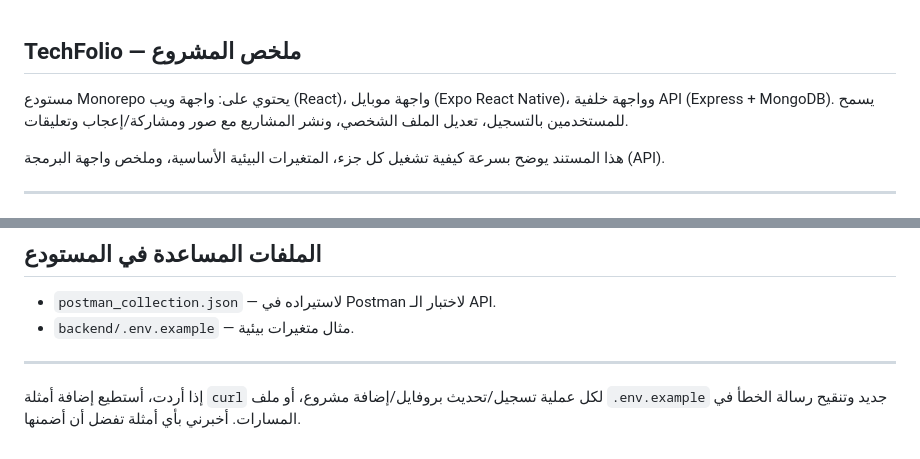
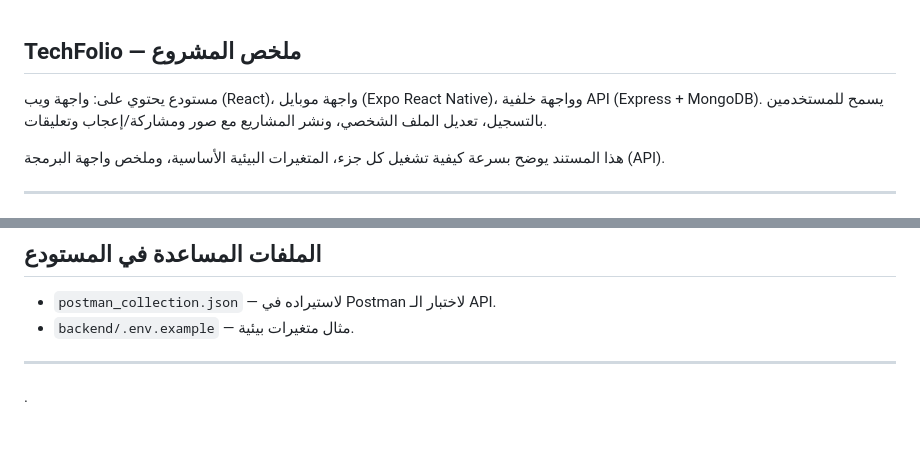
Before and after one commit to sliman-lan/techfolio, a Markdown page: README.md, 2 parts joined by grey strips. Rendered like a GitHub page.

```diff
--- a/README.md
+++ b/README.md
@@ -1,6 +1,6 @@
 ## TechFolio — ملخص المشروع
 
-مستودع Monorepo يحتوي على: واجهة ويب (React)، واجهة موبايل (Expo React Native)، وواجهة خلفية API (Express + MongoDB). يسمح للمستخدمين بالتسجيل، تعديل الملف الشخصي، ونشر المشاريع مع صور ومشاركة/إعجاب وتعليقات.
+مستودع يحتوي على: واجهة ويب (React)، واجهة موبايل (Expo React Native)، وواجهة خلفية API (Express + MongoDB). يسمح للمستخدمين بالتسجيل، تعديل الملف الشخصي، ونشر المشاريع مع صور ومشاركة/إعجاب وتعليقات.
 
 هذا المستند يوضح بسرعة كيفية تشغيل كل جزء، المتغيرات البيئية الأساسية، وملخص واجهة البرمجة (API).
 
@@ -115,5 +115,4 @@ PORT=5000
 - `backend/.env.example` — مثال متغيرات بيئية.
 
 ---
-
-إذا أردت، أستطيع إضافة أمثلة `curl` لكل عملية تسجيل/تحديث بروفايل/إضافة مشروع، أو ملف `.env.example` جديد وتنقيح رسالة الخطأ في المسارات. أخبرني بأي أمثلة تفضل أن أضمنها.
+.
```
